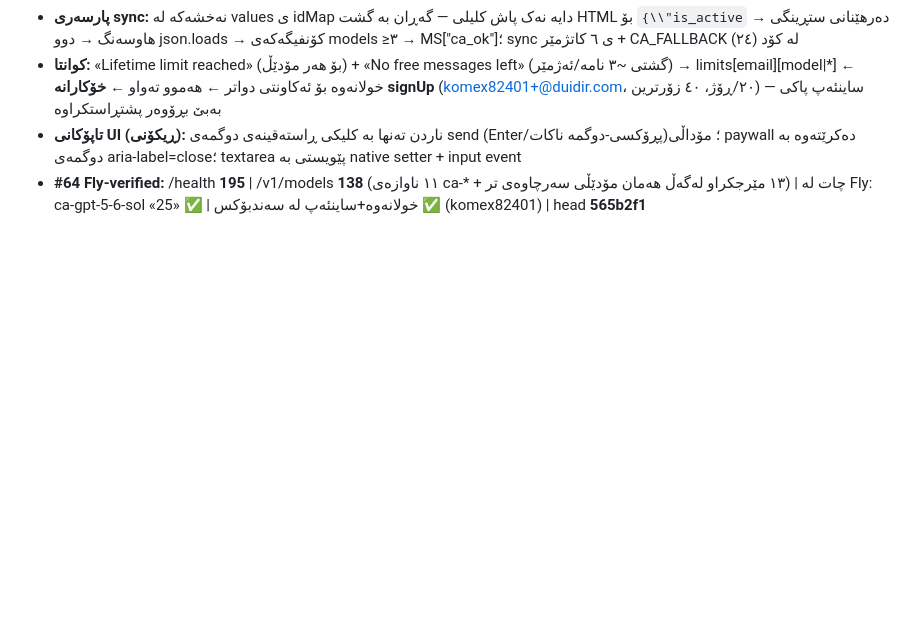
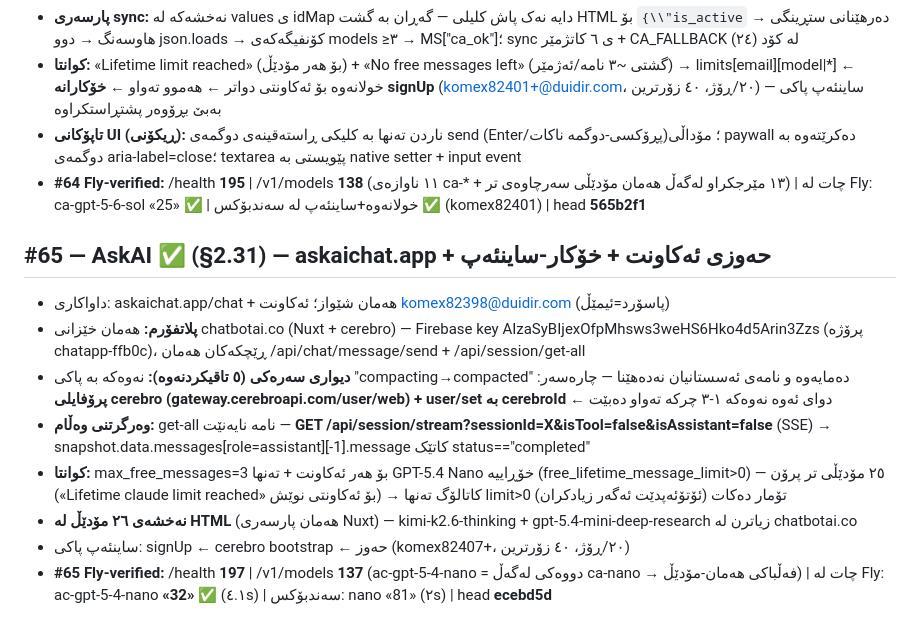
Before and after one commit to Yusfkarim/ayai, a Markdown page: FIX_LOG_DAI.md, the part around the change. Drawn GitHub-style; blank space fills up the shorter version.

Commit message:
#65 FIX_LOG: askaichat.app §2.31 Fly-verified

```diff
--- a/FIX_LOG_DAI.md
+++ b/FIX_LOG_DAI.md
@@ -490,3 +490,13 @@
 - **کوانتا:** «Lifetime <model> limit reached» (بۆ هەر مۆدێڵ) + «No free messages left» (گشتی ~٣ نامە/ئەژمێر) → limits[email][model|*] ← خولانەوە بۆ ئەکاونتی دواتر ← هەموو تەواو ← **خۆکارانە signUp** (komex82401+@duidir.com، ٢٠/ڕۆژ، ٤٠ زۆرترین) — ساینئەپ پاکی بەبێ بڕۆوەر پشتڕاستکراوە
 - **تاپۆکانی UI (ڕیکۆنی):** ناردن تەنها بە کلیکی ڕاستەقینەی دوگمەی send (Enter/پڕۆکسی-دوگمە ناکات)؛ مۆداڵی paywall دەکرێتەوە بە دوگمەی aria-label=close؛ textarea پێویستی بە native setter + input event
 - **#64 Fly-verified:** /health **195** | /v1/models **138** (١١ ناوازەی ca-* + ١٣ مێرجکراو لەگەڵ هەمان مۆدێڵی سەرچاوەی تر) | چات لە Fly: ca-gpt-5-6-sol «25» ✅ | خولانەوە+ساینئەپ لە سەندبۆکس ✅ (komex82401) | head **565b2f1**
+
+## #65 — AskAI ✅ (§2.31) — askaichat.app + حەوزی ئەکاونت + خۆکار-ساینئەپ
+- داواکاری: askaichat.app/chat + هەمان شێواز؛ ئەکاونت komex82398@duidir.com (پاسۆرد=ئیمێڵ)
+- **پلاتفۆرم:** هەمان خێزانی chatbotai.co (Nuxt + cerebro) — Firebase key AIzaSyBIjexOfpMhsws3weHS6Hko4d5Arin3Zzs (پرۆژە chatapp-ffb0c)، ڕێچکەکان هەمان /api/chat/message/send + /api/session/get-all
+- **دیواری سەرەکی (٥ تاقیکردنەوە):** نەوەکە بە پاکی "compacting→compacted" دەمایەوە و نامەی ئەسستانیان نەدەهێنا — چارەسەر: **پرۆفایلی cerebro (gateway.cerebroapi.com/user/web) + user/set بە cerebroId** ← دوای ئەوە نەوەکە ١-٣ چرکە تەواو دەبێت
+- **وەرگرتنی وەڵام:** get-all نامە نایەنێت — **GET /api/session/stream?sessionId=X&isTool=false&isAssistant=false** (SSE) → snapshot.data.messages[role=assistant][-1].message کاتێک status=="completed"
+- **کوانتا:** max_free_messages=3 بۆ هەر ئەکاونت + تەنها GPT-5.4 Nano خۆڕاییە (free_lifetime_message_limit>0) — ٢٥ مۆدێڵی تر پرۆن («Lifetime claude limit reached» بۆ ئەکاونتی نوێش) → کاتالۆگ تەنها limit>0 تۆمار دەکات (ئۆتۆئەپدێت ئەگەر زیادکران)
+- **نەخشەی ٢٦ مۆدێڵ لە HTML** (هەمان پارسەری Nuxt) — kimi-k2.6-thinking + gpt-5.4-mini-deep-research زیاترن لە chatbotai.co
+- ساینئەپ پاکی: signUp ← cerebro bootstrap ← حەوز (komex82407+، ٢٠/ڕۆژ، ٤٠ زۆرترین)
+- **#65 Fly-verified:** /health **197** | /v1/models **137** (ac-gpt-5-4-nano = دووەکی لەگەڵ ca-nano → فەڵباکی هەمان-مۆدێڵ) | چات لە Fly: ac-gpt-5-4-nano **«32»** ✅ (٤.١s) | سەندبۆکس: nano «81» (٢s) | head **ecebd5d**
```
